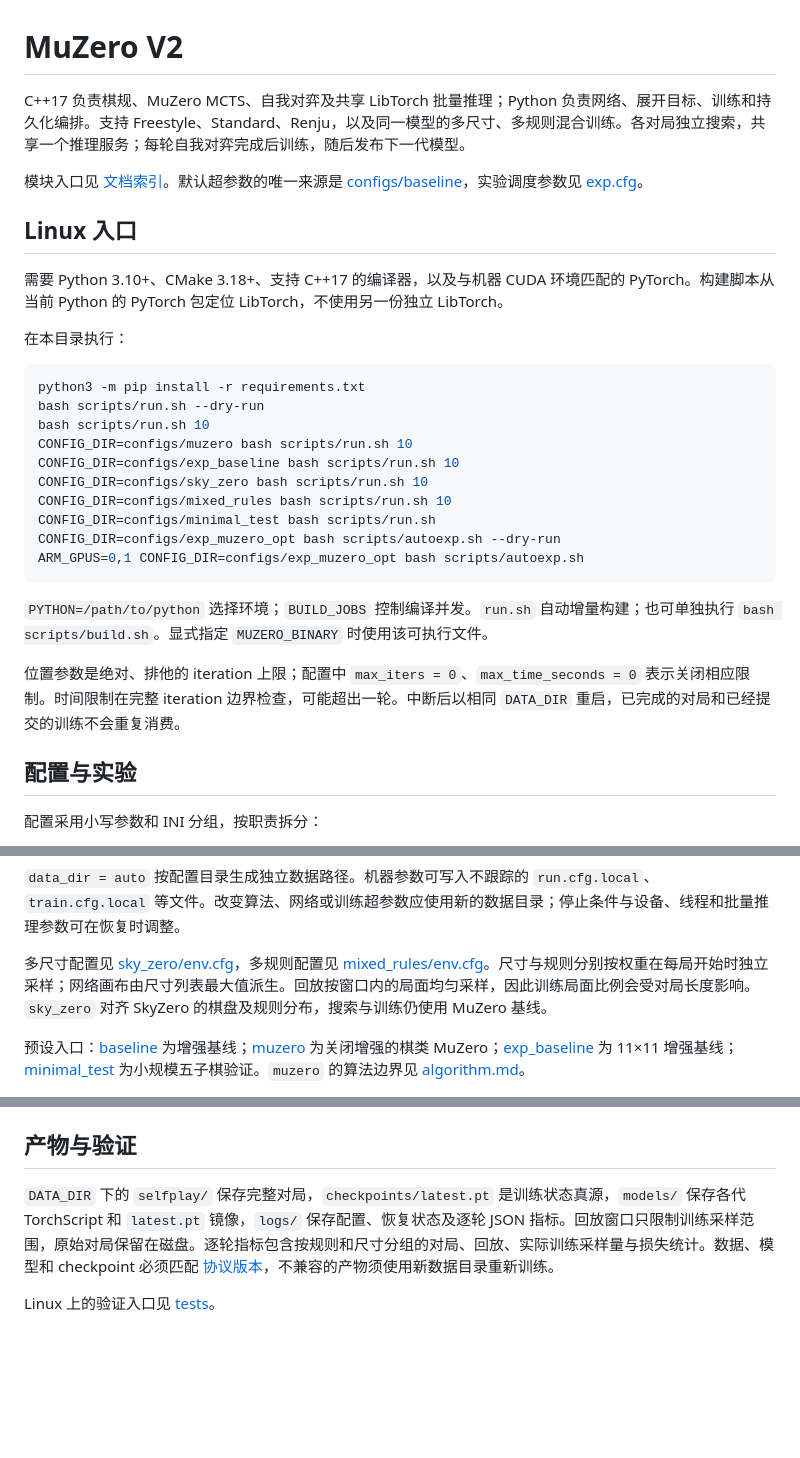
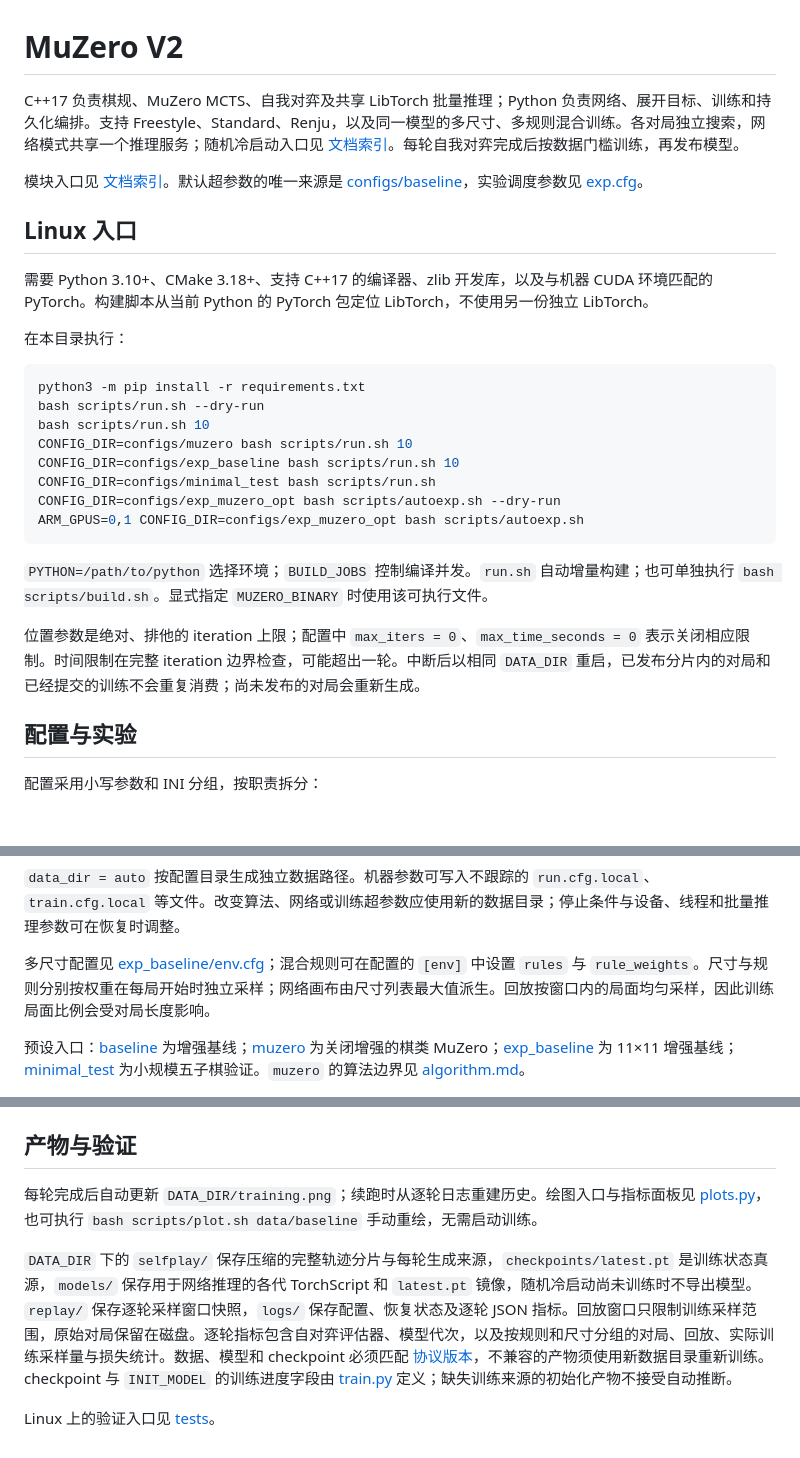
Before and after one commit to Skywalker144/MuZero, a Markdown page: MuZero_V2/README.md, 3 parts joined by grey strips. Drawn GitHub-style; blank space fills up the shorter version.

Commit message:
Document current configuration presets and artifacts

```diff
--- a/MuZero_V2/README.md
+++ b/MuZero_V2/README.md
@@ -1,12 +1,12 @@
 # MuZero V2
 
-C++17 负责棋规、MuZero MCTS、自我对弈及共享 LibTorch 批量推理；Python 负责网络、展开目标、训练和持久化编排。支持 Freestyle、Standard、Renju，以及同一模型的多尺寸、多规则混合训练。各对局独立搜索，共享一个推理服务；每轮自我对弈完成后训练，随后发布下一代模型。
+C++17 负责棋规、MuZero MCTS、自我对弈及共享 LibTorch 批量推理；Python 负责网络、展开目标、训练和持久化编排。支持 Freestyle、Standard、Renju，以及同一模型的多尺寸、多规则混合训练。各对局独立搜索，网络模式共享一个推理服务；随机冷启动入口见 [文档索引](docs/README.md)。每轮自我对弈完成后按数据门槛训练，再发布模型。
 
 模块入口见 [文档索引](docs/README.md)。默认超参数的唯一来源是 [configs/baseline](configs/baseline)，实验调度参数见 [exp.cfg](configs/exp_muzero_opt/exp.cfg)。
 
 ## Linux 入口
 
-需要 Python 3.10+、CMake 3.18+、支持 C++17 的编译器，以及与机器 CUDA 环境匹配的 PyTorch。构建脚本从当前 Python 的 PyTorch 包定位 LibTorch，不使用另一份独立 LibTorch。
+需要 Python 3.10+、CMake 3.18+、支持 C++17 的编译器、zlib 开发库，以及与机器 CUDA 环境匹配的 PyTorch。构建脚本从当前 Python 的 PyTorch 包定位 LibTorch，不使用另一份独立 LibTorch。
 
 在本目录执行：
 
@@ -16,8 +16,6 @@ bash scripts/run.sh --dry-run
 bash scripts/run.sh 10
 CONFIG_DIR=configs/muzero bash scripts/run.sh 10
 CONFIG_DIR=configs/exp_baseline bash scripts/run.sh 10
-CONFIG_DIR=configs/sky_zero bash scripts/run.sh 10
-CONFIG_DIR=configs/mixed_rules bash scripts/run.sh 10
 CONFIG_DIR=configs/minimal_test bash scripts/run.sh
 CONFIG_DIR=configs/exp_muzero_opt bash scripts/autoexp.sh --dry-run
 ARM_GPUS=0,1 CONFIG_DIR=configs/exp_muzero_opt bash scripts/autoexp.sh
@@ -25,7 +23,7 @@ ARM_GPUS=0,1 CONFIG_DIR=configs/exp_muzero_opt bash scripts/autoexp.sh
 
 `PYTHON=/path/to/python` 选择环境；`BUILD_JOBS` 控制编译并发。`run.sh` 自动增量构建；也可单独执行 `bash scripts/build.sh`。显式指定 `MUZERO_BINARY` 时使用该可执行文件。
 
-位置参数是绝对、排他的 iteration 上限；配置中 `max_iters = 0`、`max_time_seconds = 0` 表示关闭相应限制。时间限制在完整 iteration 边界检查，可能超出一轮。中断后以相同 `DATA_DIR` 重启，已完成的对局和已经提交的训练不会重复消费。
+位置参数是绝对、排他的 iteration 上限；配置中 `max_iters = 0`、`max_time_seconds = 0` 表示关闭相应限制。时间限制在完整 iteration 边界检查，可能超出一轮。中断后以相同 `DATA_DIR` 重启，已发布分片内的对局和已经提交的训练不会重复消费；尚未发布的对局会重新生成。
 
 ## 配置与实验
 
@@ -45,7 +43,7 @@ ARM_GPUS=0,1 CONFIG_DIR=configs/exp_muzero_opt bash scripts/autoexp.sh
 
 `data_dir = auto` 按配置目录生成独立数据路径。机器参数可写入不跟踪的 `run.cfg.local`、`train.cfg.local` 等文件。改变算法、网络或训练超参数应使用新的数据目录；停止条件与设备、线程和批量推理参数可在恢复时调整。
 
-多尺寸配置见 [sky_zero/env.cfg](configs/sky_zero/env.cfg)，多规则配置见 [mixed_rules/env.cfg](configs/mixed_rules/env.cfg)。尺寸与规则分别按权重在每局开始时独立采样；网络画布由尺寸列表最大值派生。回放按窗口内的局面均匀采样，因此训练局面比例会受对局长度影响。`sky_zero` 对齐 SkyZero 的棋盘及规则分布，搜索与训练仍使用 MuZero 基线。
+多尺寸配置见 [exp_baseline/env.cfg](configs/exp_baseline/env.cfg)；混合规则可在配置的 `[env]` 中设置 `rules` 与 `rule_weights`。尺寸与规则分别按权重在每局开始时独立采样；网络画布由尺寸列表最大值派生。回放按窗口内的局面均匀采样，因此训练局面比例会受对局长度影响。
 
 预设入口：[baseline](configs/baseline/run.cfg) 为增强基线；[muzero](configs/muzero/run.cfg) 为关闭增强的棋类 MuZero；[exp_baseline](configs/exp_baseline/env.cfg) 为 11×11 增强基线；[minimal_test](configs/minimal_test/run.cfg) 为小规模五子棋验证。`muzero` 的算法边界见 [algorithm.md](docs/algorithm.md)。
 
@@ -57,6 +55,8 @@ ARM_GPUS=0,1 CONFIG_DIR=configs/exp_muzero_opt bash scripts/autoexp.sh
 
 ## 产物与验证
 
-`DATA_DIR` 下的 `selfplay/` 保存完整对局，`checkpoints/latest.pt` 是训练状态真源，`models/` 保存各代 TorchScript 和 `latest.pt` 镜像，`logs/` 保存配置、恢复状态及逐轮 JSON 指标。回放窗口只限制训练采样范围，原始对局保留在磁盘。逐轮指标包含按规则和尺寸分组的对局、回放、实际训练采样量与损失统计。数据、模型和 checkpoint 必须匹配 [协议版本](protocol.json)，不兼容的产物须使用新数据目录重新训练。
+每轮完成后自动更新 `DATA_DIR/training.png`；续跑时从逐轮日志重建历史。绘图入口与指标面板见 [plots.py](python/muzero/plots.py)，也可执行 `bash scripts/plot.sh data/baseline` 手动重绘，无需启动训练。
+
+`DATA_DIR` 下的 `selfplay/` 保存压缩的完整轨迹分片与每轮生成来源，`checkpoints/latest.pt` 是训练状态真源，`models/` 保存用于网络推理的各代 TorchScript 和 `latest.pt` 镜像，随机冷启动尚未训练时不导出模型。`replay/` 保存逐轮采样窗口快照，`logs/` 保存配置、恢复状态及逐轮 JSON 指标。回放窗口只限制训练采样范围，原始对局保留在磁盘。逐轮指标包含自对弈评估器、模型代次，以及按规则和尺寸分组的对局、回放、实际训练采样量与损失统计。数据、模型和 checkpoint 必须匹配 [协议版本](protocol.json)，不兼容的产物须使用新数据目录重新训练。checkpoint 与 `INIT_MODEL` 的训练进度字段由 [train.py](python/muzero/train.py) 定义；缺失训练来源的初始化产物不接受自动推断。
 
 Linux 上的验证入口见 [tests](docs/testing.md)。
```
